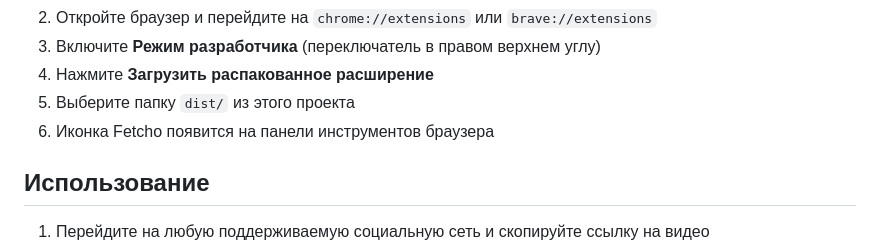
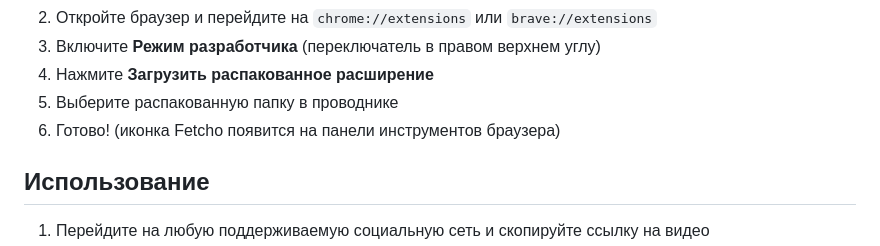
Before and after one commit to nightrunner91/fetcho, a Markdown page: README.ru.md, the part around one of its changes. GitHub-like rendering.

Commit message:
docs(readme): link to GitHub releases in download instructions

```diff
--- a/README.ru.md
+++ b/README.ru.md
@@ -70,8 +70,8 @@ Fetcho — лёгкое расширение для браузера Chromium (M
 2. Откройте браузер и перейдите на `chrome://extensions` или `brave://extensions`
 3. Включите **Режим разработчика** (переключатель в правом верхнем углу)
 4. Нажмите **Загрузить распакованное расширение**
-5. Выберите папку `dist/` из этого проекта
-6. Иконка Fetcho появится на панели инструментов браузера
+5. Выберите распакованную папку в проводнике
+6. Готово! (иконка Fetcho появится на панели инструментов браузера)
 
 ## Использование
 
```
Also changed, not shown: other parts of README.ru.md (+1 -1 lines), README.md (+3 -3 lines).
